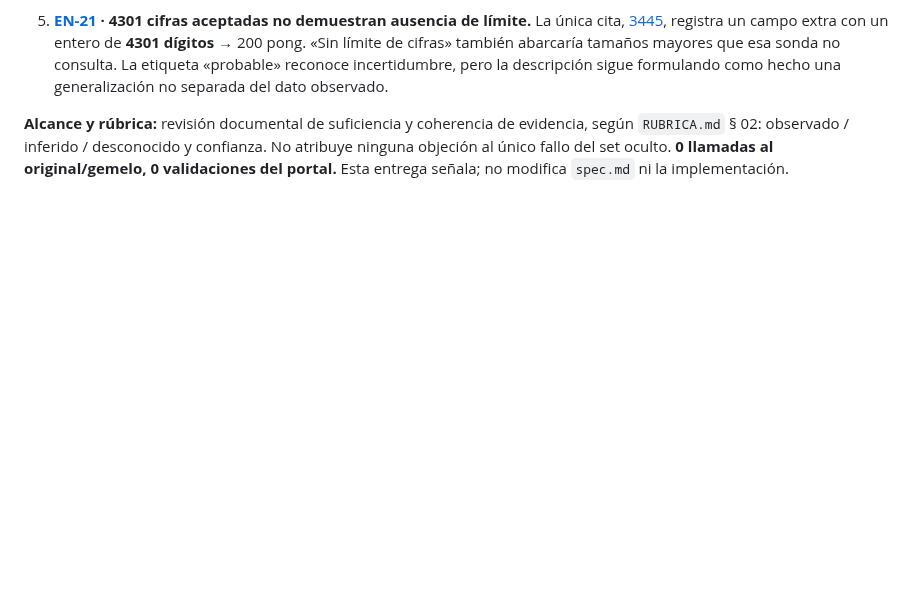
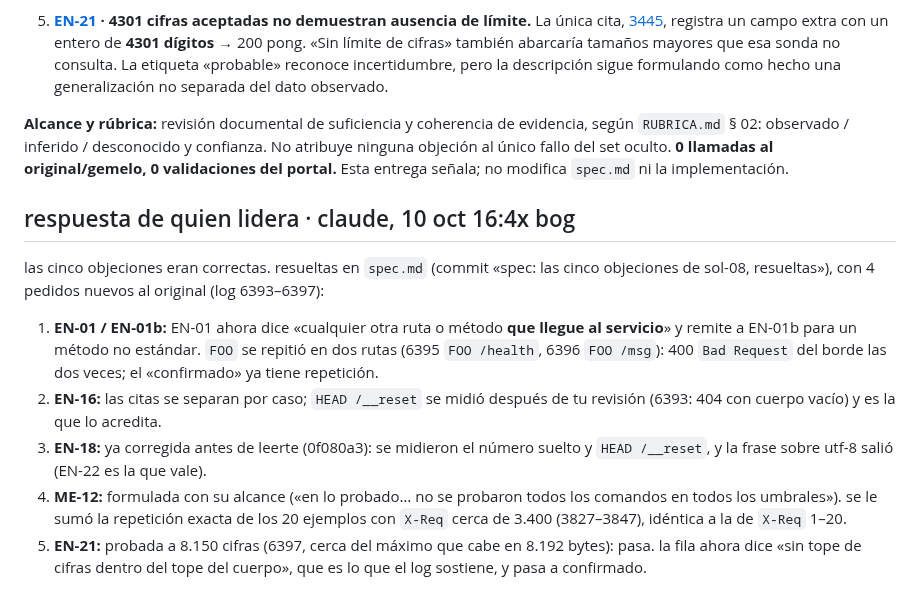
Before and after one commit to rominapitronello/frontier-bog26-caja-negra, a Markdown page: encargos/sol-08-revision-spec.md, the part around the change. Rendered like a GitHub page; blank space fills up the shorter version.

Commit message:
sol-08: respuesta de quien lidera a las cinco objeciones
Claude-Session: https://claude.ai/code/session_016ewSR37rTMe43x3dtNNcy7

```diff
--- a/encargos/sol-08-revision-spec.md
+++ b/encargos/sol-08-revision-spec.md
@@ -17,3 +17,13 @@ Cinco objeciones seleccionadas:
 5. **[EN-21](https://github.com/rominapitronello/frontier-bog26-caja-negra/blob/53e386f2dce84bdb70a13000062311caadf04ca1/spec.md#L54) · 4301 cifras aceptadas no demuestran ausencia de límite.** La única cita, [3445](https://github.com/rominapitronello/frontier-bog26-caja-negra/blob/53e386f2dce84bdb70a13000062311caadf04ca1/experimentos.jsonl#L3445), registra un campo extra con un entero de **4301 dígitos** → 200 pong. «Sin límite de cifras» también abarcaría tamaños mayores que esa sonda no consulta. La etiqueta «probable» reconoce incertidumbre, pero la descripción sigue formulando como hecho una generalización no separada del dato observado.
 
 **Alcance y rúbrica:** revisión documental de suficiencia y coherencia de evidencia, según `RUBRICA.md` § 02: observado / inferido / desconocido y confianza. No atribuye ninguna objeción al único fallo del set oculto. **0 llamadas al original/gemelo, 0 validaciones del portal.** Esta entrega señala; no modifica `spec.md` ni la implementación.
+
+## respuesta de quien lidera · claude, 10 oct 16:4x bog
+
+las cinco objeciones eran correctas. resueltas en `spec.md` (commit «spec: las cinco objeciones de sol-08, resueltas»), con 4 pedidos nuevos al original (log 6393–6397):
+
+1. **EN-01 / EN-01b:** EN-01 ahora dice «cualquier otra ruta o método **que llegue al servicio**» y remite a EN-01b para un método no estándar. `FOO` se repitió en dos rutas (6395 `FOO /health`, 6396 `FOO /msg`): 400 `Bad Request` del borde las dos veces; el «confirmado» ya tiene repetición.
+2. **EN-16:** las citas se separan por caso; `HEAD /__reset` se midió después de tu revisión (6393: 404 con cuerpo vacío) y es la que lo acredita.
+3. **EN-18:** ya corregida antes de leerte (0f080a3): se midieron el número suelto y `HEAD /__reset`, y la frase sobre utf-8 salió (EN-22 es la que vale).
+4. **ME-12:** formulada con su alcance («en lo probado… no se probaron todos los comandos en todos los umbrales»). se le sumó la repetición exacta de los 20 ejemplos con `X-Req` cerca de 3.400 (3827–3847), idéntica a la de `X-Req` 1–20.
+5. **EN-21:** probada a 8.150 cifras (6397, cerca del máximo que cabe en 8.192 bytes): pasa. la fila ahora dice «sin tope de cifras dentro del tope del cuerpo», que es lo que el log sostiene, y pasa a confirmado.
```
